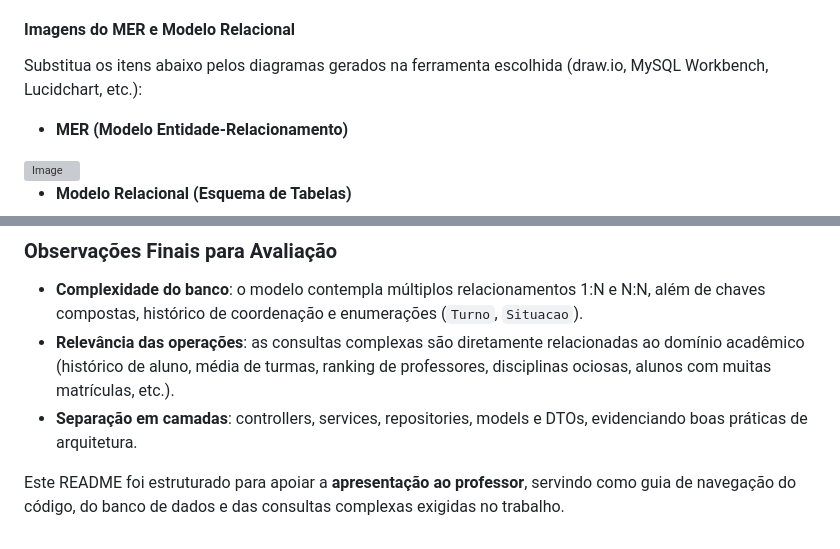
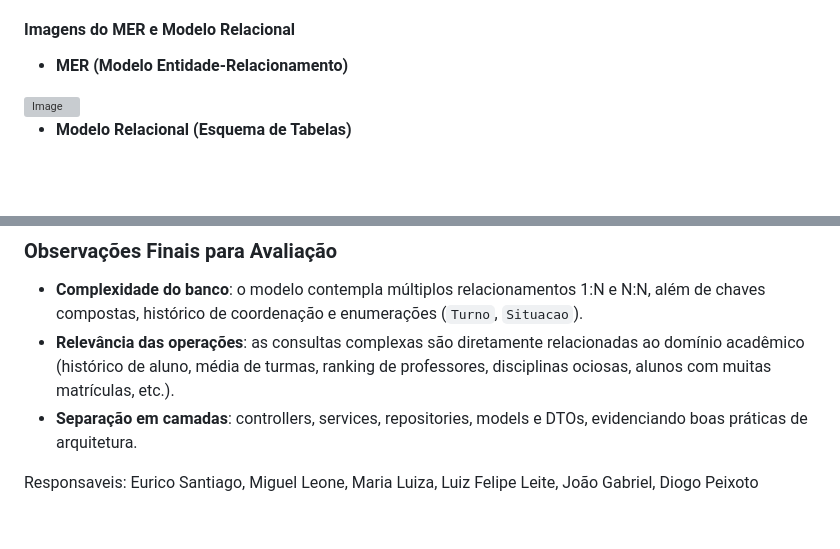
Before and after one commit to Santiago1431/SistemaAcademico, a Markdown page: README.md, 2 parts joined by grey strips. Rendered like a GitHub page; blank space fills up the shorter version; grey boxes are pictures that could not be loaded.

```diff
--- a/README.md
+++ b/README.md
@@ -41,7 +41,6 @@ O projeto está mapeado com **JPA/Hibernate** (anotações `@Entity`, `@ManyToOn
 
 #### Imagens do MER e Modelo Relacional
 
-Substitua os itens abaixo pelos diagramas gerados na ferramenta escolhida (draw.io, MySQL Workbench, Lucidchart, etc.):
 
 - **MER (Modelo Entidade-Relacionamento)**
 
@@ -284,4 +283,4 @@ O backend subirá por padrão em `http://localhost:8080`.
 - **Relevância das operações**: as consultas complexas são diretamente relacionadas ao domínio acadêmico (histórico de aluno, média de turmas, ranking de professores, disciplinas ociosas, alunos com muitas matrículas, etc.).
 - **Separação em camadas**: controllers, services, repositories, models e DTOs, evidenciando boas práticas de arquitetura.
 
-Este README foi estruturado para apoiar a **apresentação ao professor**, servindo como guia de navegação do código, do banco de dados e das consultas complexas exigidas no trabalho.
+Responsaveis: Eurico Santiago, Miguel Leone, Maria Luiza, Luiz Felipe Leite, João Gabriel, Diogo Peixoto
```
